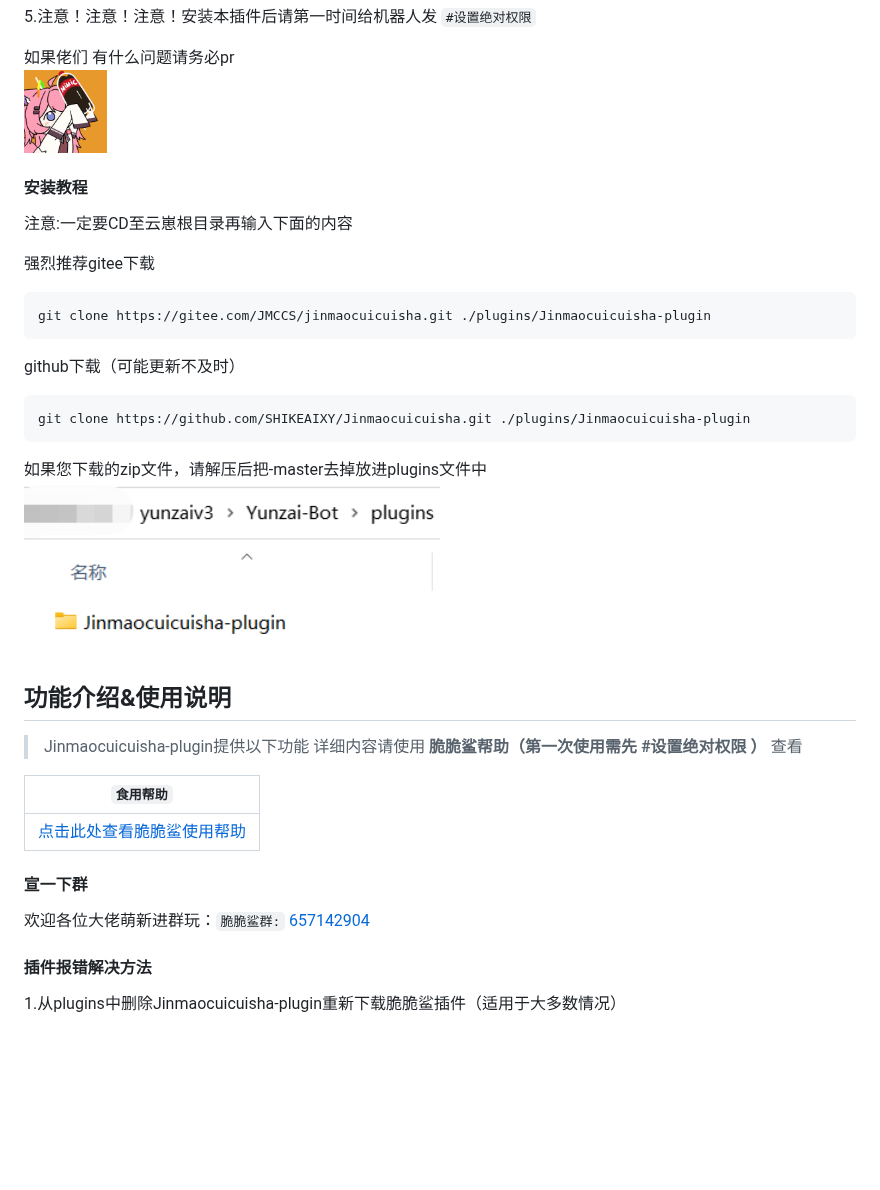
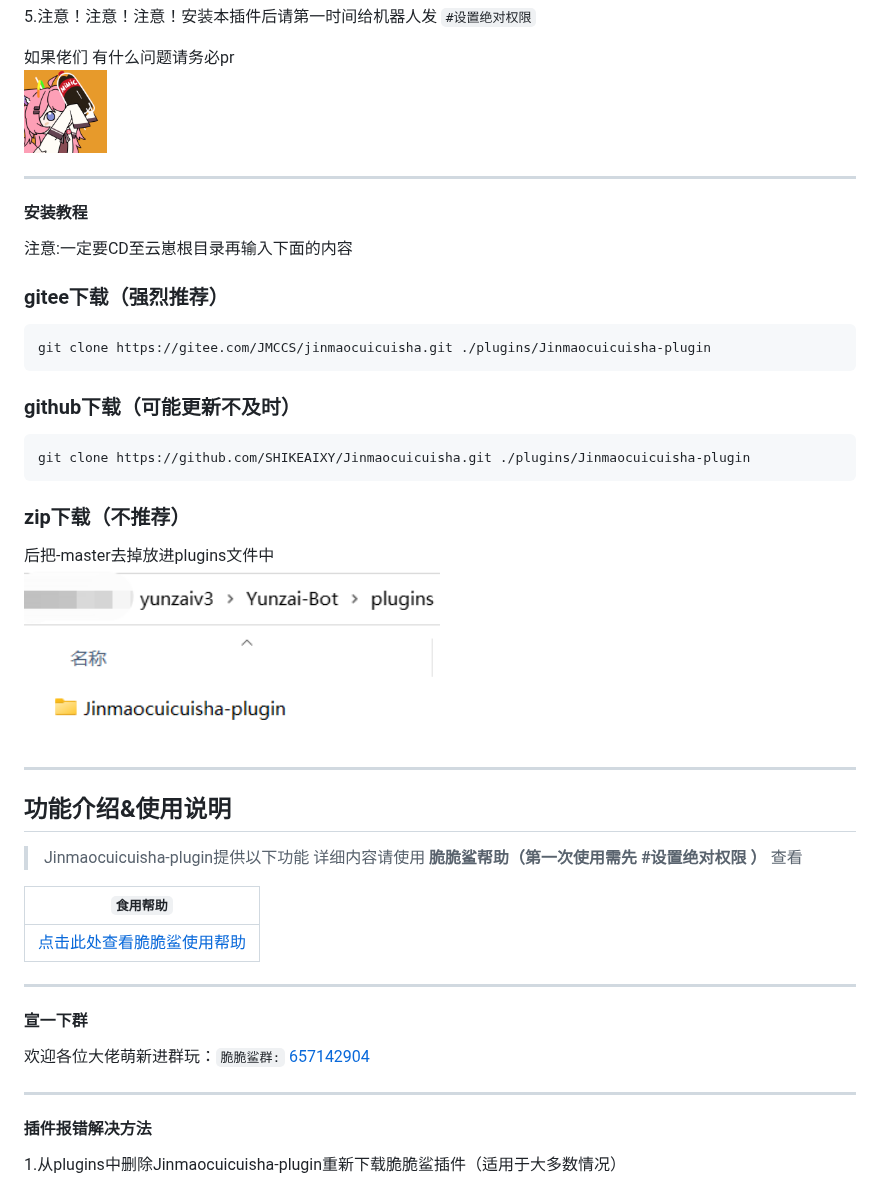
Before and after one commit to SHIKEAIXY/Jinmaocuicuisha, a Markdown page: README.md, the part around one of its changes. Rendered like a GitHub page; blank space fills up the shorter version.

Commit message:
优化
Signed-off-by: 小雨 <zsfys225011250@qq.com>

````diff
--- a/README.md
+++ b/README.md
@@ -39,21 +39,26 @@
 <br>
     <img src="Resources/肾虚的脆脆鲨/可爱吗.gif" width="10%">
 
+---
+
 #### 安装教程
 
 注意:一定要CD至云崽根目录再输入下面的内容
 
-强烈推荐gitee下载
+### gitee下载（强烈推荐）
 ```
 git clone https://gitee.com/JMCCS/jinmaocuicuisha.git ./plugins/Jinmaocuicuisha-plugin
 ```
-github下载（可能更新不及时）
+### github下载（可能更新不及时）
 ```
 git clone https://github.com/SHIKEAIXY/Jinmaocuicuisha.git ./plugins/Jinmaocuicuisha-plugin
 ```
-如果您下载的zip文件，请解压后把-master去掉放进plugins文件中
+### zip下载（不推荐）
+后把-master去掉放进plugins文件中
 <br>
     <img src="Resources/肾虚的脆脆鲨/ljjc.png" width="50%">
+
+---
 
 ## 功能介绍&使用说明
 
@@ -64,8 +69,12 @@ git clone https://github.com/SHIKEAIXY/Jinmaocuicuisha.git ./plugins/Jinmaocuicu
 | ------------- |
 |[点击此处查看脆脆鲨使用帮助](https://gitee.com/JMCCS/jinmaocuicuisha/blob/master/syhelp.md)|
 
+---
+
 #### 宣一下群
 欢迎各位大佬萌新进群玩：`脆脆鲨群:` [657142904](https://jq.qq.com/?_wv=1027&k=PrOc8Qp4)
+
+---
 
 #### 插件报错解决方法
 1.从plugins中删除Jinmaocuicuisha-plugin重新下载脆脆鲨插件（适用于大多数情况）
````
Also changed, not shown: other parts of README.md (+2 -0 lines).
